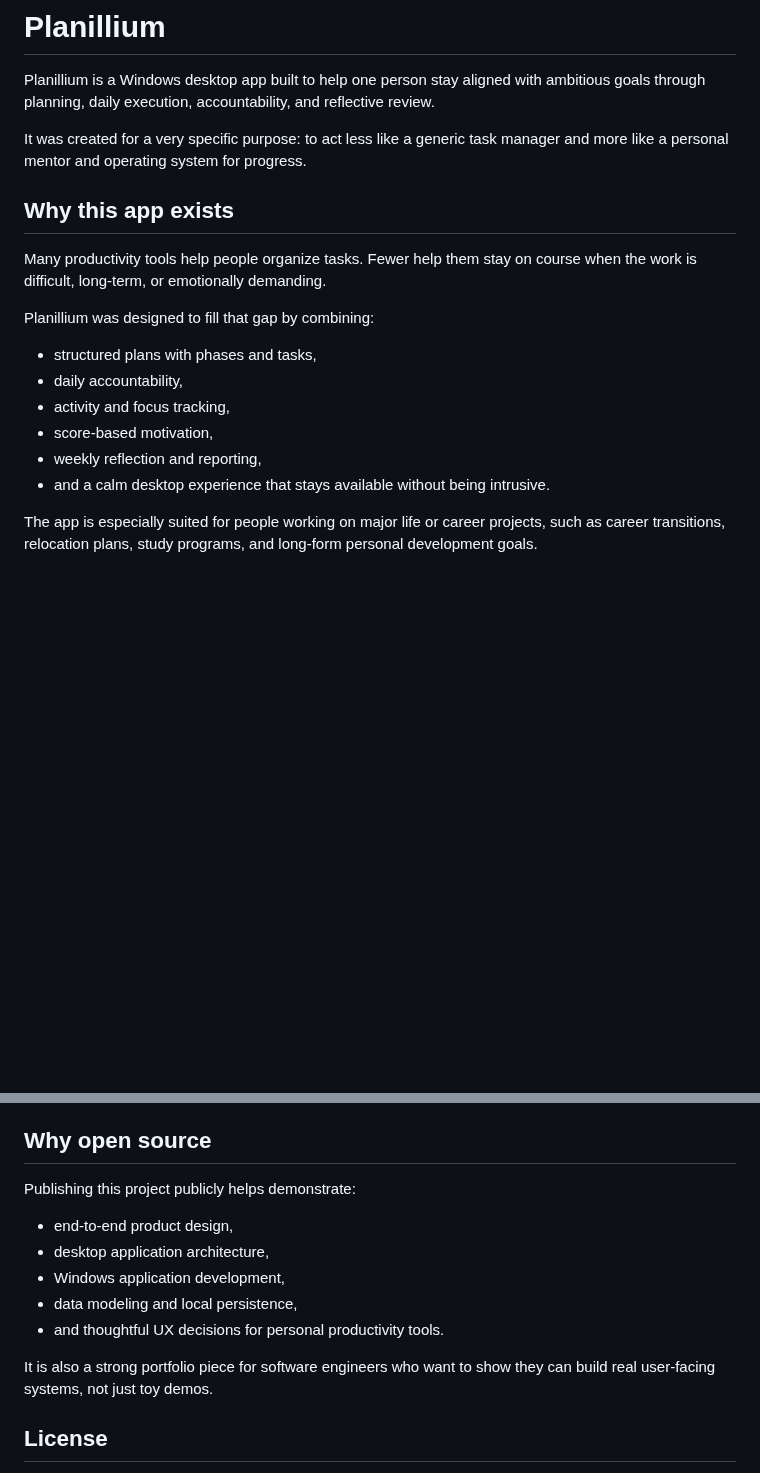
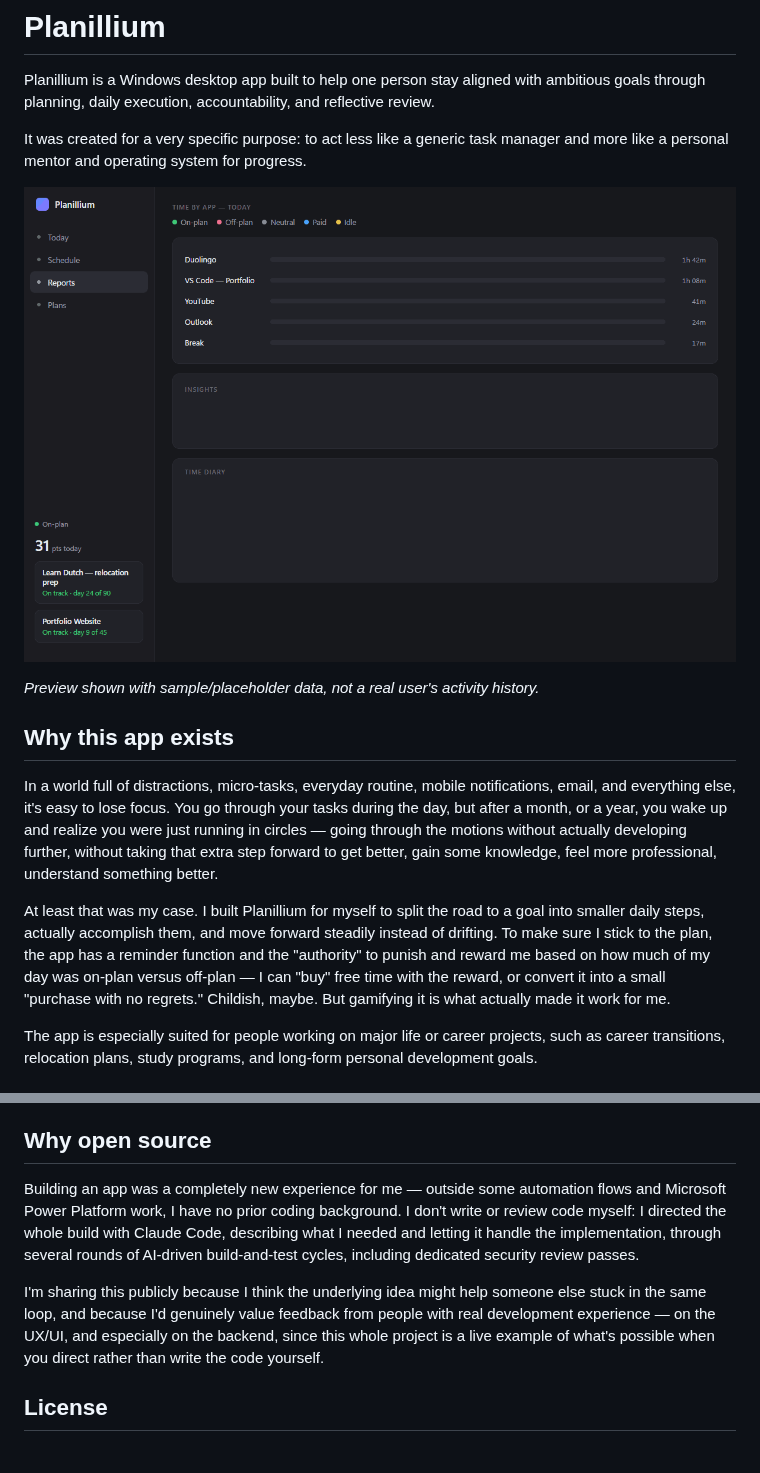
Before and after one commit to devbaghda/planillium, a Markdown page: README.md, 2 parts joined by grey strips. Drawn GitHub-style; pictures changed too: media/launch-demo.gif (added); blank space fills up the shorter version.

Commit message:
docs: finalize launch post for all 3 surfaces + add demo media
LinkedIn, Reddit, and GitHub README versions are now text-final after
several rounds of live editing (length cut ~500->~250 words, dropped a
marketing-style headline, sharpened orchestrator/coder framing, platform-
differentiated the security-review paragraph). README's "Why this app
exists"/"Why open source" sections rewritten to match - they previously
described the project as a "software engineer's portfolio piece," directly
contradicting the honest no-coding-background framing established in the
social drafts.

Added a demo GIF and static screenshot (posts/media/). Both use mocked,
fictional data - a real PrintWindow capture of the live app was taken
first and worked correctly, but the page it landed on showed real personal
data (a friend's name, government-site browsing history, real relocation
timeline figures) and was discarded immediately, never used.

Co-Authored-By: Claude Sonnet 5 <noreply@anthropic.com>

```diff
--- a/README.md
+++ b/README.md
@@ -4,18 +4,15 @@ Planillium is a Windows desktop app built to help one person stay aligned with a
 
 It was created for a very specific purpose: to act less like a generic task manager and more like a personal mentor and operating system for progress.
 
+![Planillium preview](media/launch-demo.gif)
+
+*Preview shown with sample/placeholder data, not a real user's activity history.*
+
 ## Why this app exists
 
-Many productivity tools help people organize tasks. Fewer help them stay on course when the work is difficult, long-term, or emotionally demanding.
+In a world full of distractions, micro-tasks, everyday routine, mobile notifications, email, and everything else, it's easy to lose focus. You go through your tasks during the day, but after a month, or a year, you wake up and realize you were just running in circles — going through the motions without actually developing further, without taking that extra step forward to get better, gain some knowledge, feel more professional, understand something better.
 
-Planillium was designed to fill that gap by combining:
-
-- structured plans with phases and tasks,
-- daily accountability,
-- activity and focus tracking,
-- score-based motivation,
-- weekly reflection and reporting,
-- and a calm desktop experience that stays available without being intrusive.
+At least that was my case. I built Planillium for myself to split the road to a goal into smaller daily steps, actually accomplish them, and move forward steadily instead of drifting. To make sure I stick to the plan, the app has a reminder function and the "authority" to punish and reward me based on how much of my day was on-plan versus off-plan — I can "buy" free time with the reward, or convert it into a small "purchase with no regrets." Childish, maybe. But gamifying it is what actually made it work for me.
 
 The app is especially suited for people working on major life or career projects, such as career transitions, relocation plans, study programs, and long-form personal development goals.
 
@@ -92,15 +89,9 @@ dotnet build -p:Platform=x64 -c Release
 
 ## Why open source
 
-Publishing this project publicly helps demonstrate:
+Building an app was a completely new experience for me — outside some automation flows and Microsoft Power Platform work, I have no prior coding background. I don't write or review code myself: I directed the whole build with Claude Code, describing what I needed and letting it handle the implementation, through several rounds of AI-driven build-and-test cycles, including dedicated security review passes.
 
-- end-to-end product design,
-- desktop application architecture,
-- Windows application development,
-- data modeling and local persistence,
-- and thoughtful UX decisions for personal productivity tools.
-
-It is also a strong portfolio piece for software engineers who want to show they can build real user-facing systems, not just toy demos.
+I'm sharing this publicly because I think the underlying idea might help someone else stuck in the same loop, and because I'd genuinely value feedback from people with real development experience — on the UX/UI, and especially on the backend, since this whole project is a live example of what's possible when you direct rather than write the code yourself.
 
 ## License
 
```
Also changed, not shown: media/launch-screenshot.png (added).
